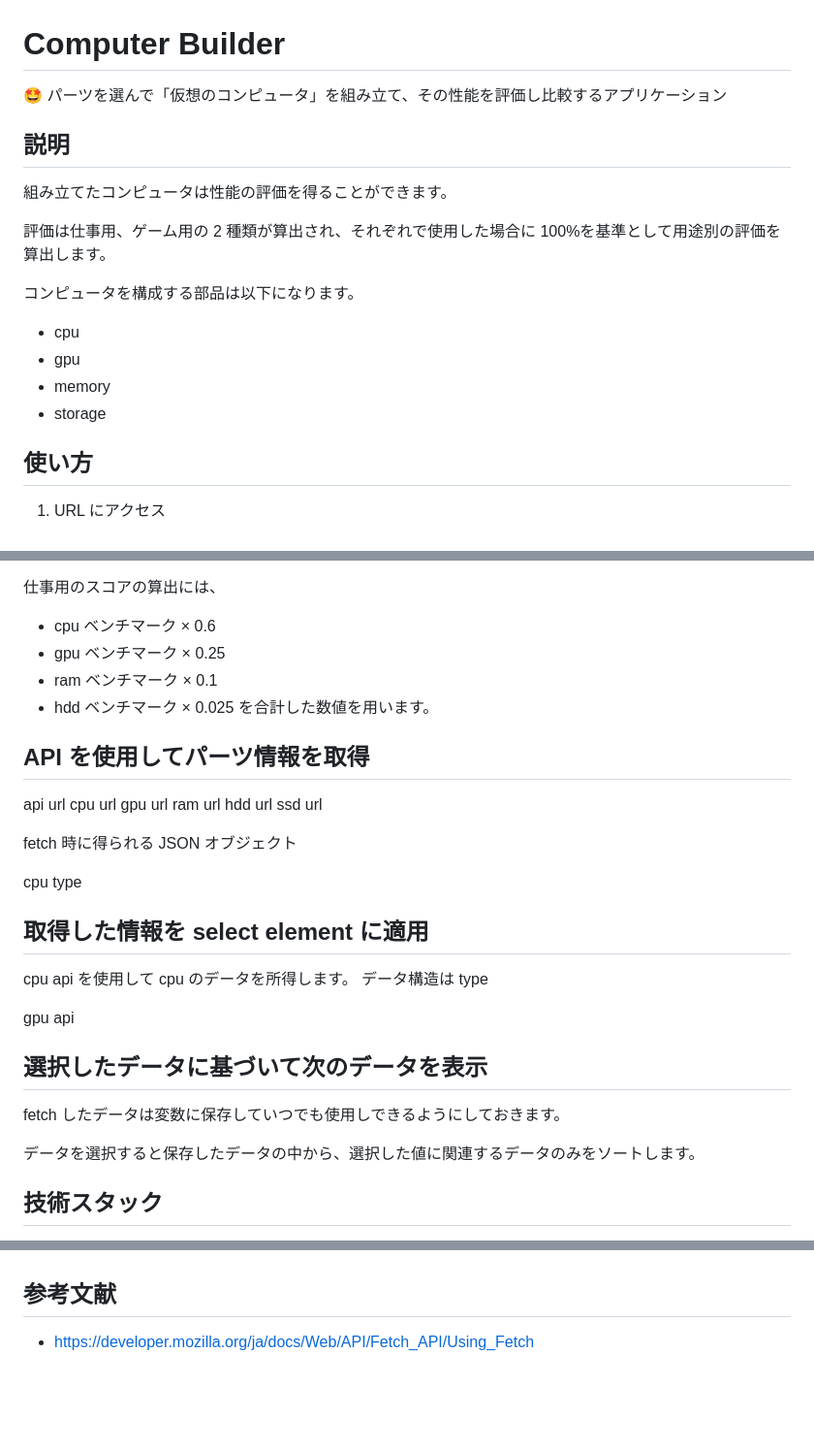
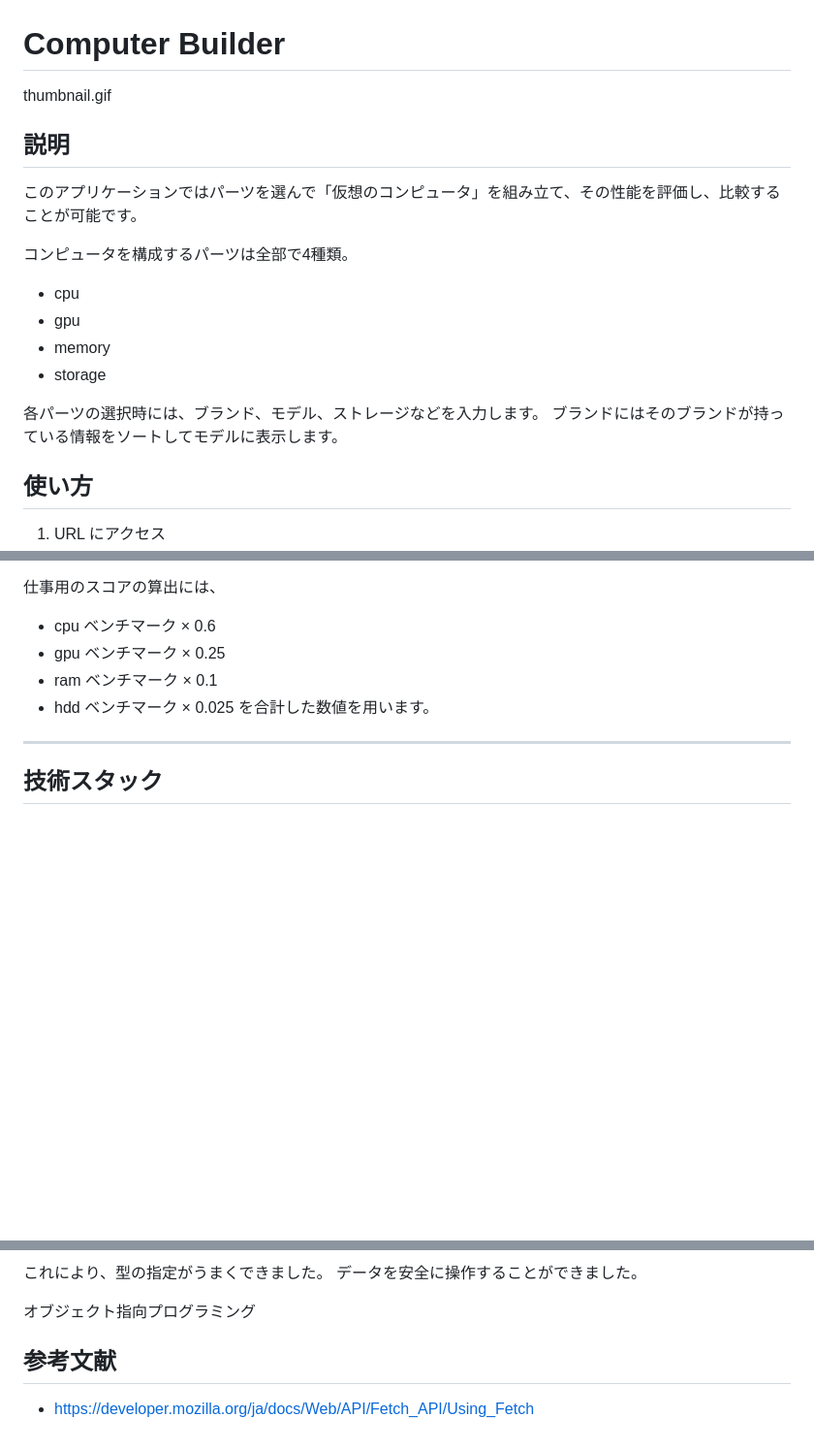
Before and after one commit to daxchx/computer-builder, a Markdown page: README.md, 3 parts joined by grey strips. Shown at 97% size. Drawn GitHub-style; blank space fills up the shorter version.

```diff
--- a/README.md
+++ b/README.md
@@ -1,20 +1,20 @@
 
 # Computer Builder
 
-🤩 パーツを選んで「仮想のコンピュータ」を組み立て、その性能を評価し比較するアプリケーション
+thumbnail.gif
 
 ## 説明
 
-組み立てたコンピュータは性能の評価を得ることができます。
+このアプリケーションではパーツを選んで「仮想のコンピュータ」を組み立て、その性能を評価し、比較することが可能です。
 
-評価は仕事用、ゲーム用の 2 種類が算出され、それぞれで使用した場合に 100%を基準として用途別の評価を算出します。
-
-コンピュータを構成する部品は以下になります。
-
+コンピュータを構成するパーツは全部で4種類。
 - cpu
 - gpu
 - memory
 - storage
+
+各パーツの選択時には、ブランド、モデル、ストレージなどを入力します。
+ブランドにはそのブランドが持っている情報をソートしてモデルに表示します。
 
 ## 使い方
 
@@ -79,35 +79,9 @@ RAM はコンピュータシステムのメインメモリとして使用され
 - hdd ベンチマーク × 0.025
   を合計した数値を用います。
 
-## API を使用してパーツ情報を取得
 
-api url
-cpu url
-gpu url
-ram url
-hdd url
-ssd url
+***
 
-fetch 時に得られる JSON オブジェクト
-
-cpu
-type
-
-## 取得した情報を select element に適用
-
-cpu
-api を使用して cpu のデータを所得します。
-データ構造は
-type
-
-gpu
-api
-
-## 選択したデータに基づいて次のデータを表示
-
-fetch したデータは変数に保存していつでも使用しできるようにしておきます。
-
-データを選択すると保存したデータの中から、選択した値に関連するデータのみをソートします。
 
 ## 技術スタック
 
@@ -152,3 +204,9 @@ Response は、実際の JSON レスポンス本体を直接持っているの
+これにより、型の指定がうまくできました。
+データを安全に操作することができました。
+
+オブジェクト指向プログラミング
+
+
 
 ## 参考文献
 
```
Also changed, not shown: other parts of README.md (+99 -21 lines).
